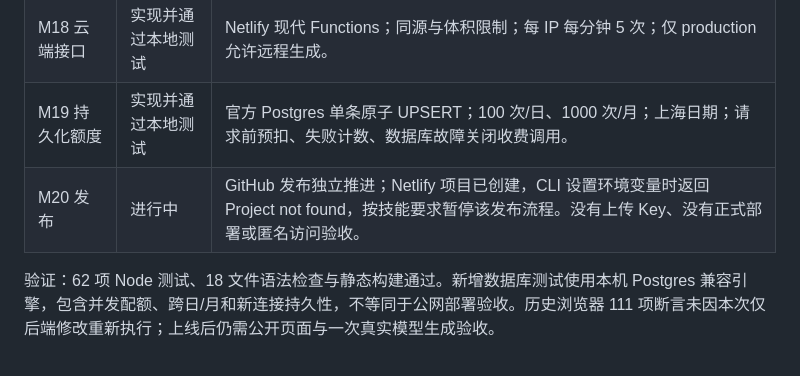
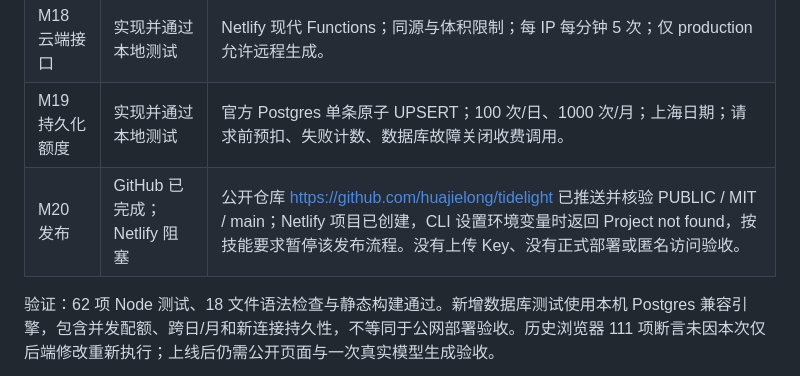
Before and after one commit to huajielong/tidelight, a Markdown page: PLAN.md, the part around the change. Drawn GitHub-style.

```diff
--- a/PLAN.md
+++ b/PLAN.md
@@ -349,7 +349,7 @@ window.__TIDELIGHT__ = {
 | M17 开源准备 | 已完成 | MIT、部署维护说明、复现指南和公开浏览器脚本；排除 .env、.netlify、私人 .logs；45 个待提交文件与 14 个构建文件未匹配本机真实密钥。 |
 | M18 云端接口 | 实现并通过本地测试 | Netlify 现代 Functions；同源与体积限制；每 IP 每分钟 5 次；仅 production 允许远程生成。 |
 | M19 持久化额度 | 实现并通过本地测试 | 官方 Postgres 单条原子 UPSERT；100 次/日、1000 次/月；上海日期；请求前预扣、失败计数、数据库故障关闭收费调用。 |
-| M20 发布 | 进行中 | GitHub 发布独立推进；Netlify 项目已创建，CLI 设置环境变量时返回 Project not found，按技能要求暂停该发布流程。没有上传 Key、没有正式部署或匿名访问验收。 |
+| M20 发布 | GitHub 已完成；Netlify 阻塞 | 公开仓库 https://github.com/huajielong/tidelight 已推送并核验 PUBLIC / MIT / main；Netlify 项目已创建，CLI 设置环境变量时返回 Project not found，按技能要求暂停该发布流程。没有上传 Key、没有正式部署或匿名访问验收。 |
 
 验证：62 项 Node 测试、18 文件语法检查与静态构建通过。新增数据库测试使用本机 Postgres 兼容引擎，包含并发配额、跨日/月和新连接持久性，不等同于公网部署验收。历史浏览器 111 项断言未因本次仅后端修改重新执行；上线后仍需公开页面与一次真实模型生成验收。
 
```
Also changed, not shown: README.md (+2 -0 lines).
